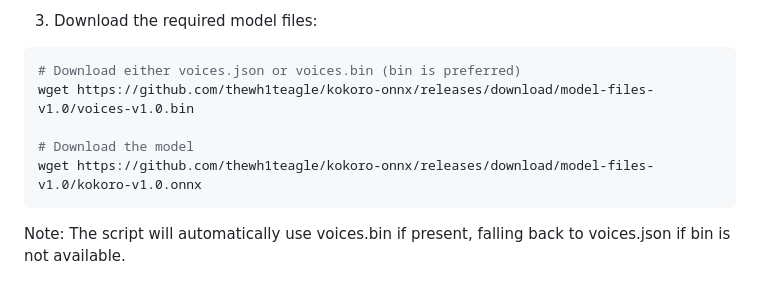
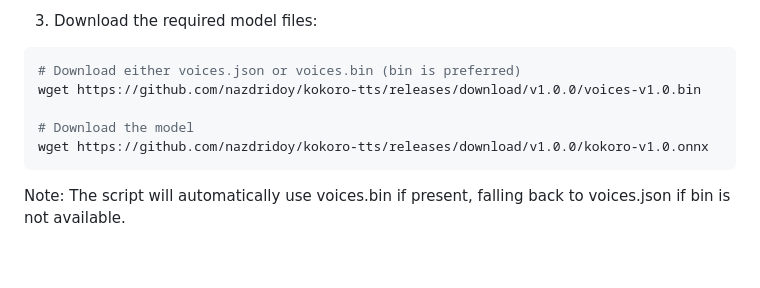
Before and after one commit to susant123/kokoro-tts, a Markdown page: README.md, the part around the change. GitHub-like rendering; blank space fills up the shorter version.

Commit message:
updated: kokoro model and voices download url

````diff
--- a/README.md
+++ b/README.md
@@ -46,10 +46,10 @@ Note: You can also use `uv` as a faster alternative to pip for package installat
 3. Download the required model files:
 ```bash
 # Download either voices.json or voices.bin (bin is preferred)
-wget https://github.com/thewh1teagle/kokoro-onnx/releases/download/model-files-v1.0/voices-v1.0.bin
+wget https://github.com/nazdridoy/kokoro-tts/releases/download/v1.0.0/voices-v1.0.bin
 
 # Download the model
-wget https://github.com/thewh1teagle/kokoro-onnx/releases/download/model-files-v1.0/kokoro-v1.0.onnx
+wget https://github.com/nazdridoy/kokoro-tts/releases/download/v1.0.0/kokoro-v1.0.onnx
 ```
 Note: The script will automatically use voices.bin if present, falling back to voices.json if bin is not available.
 
````
